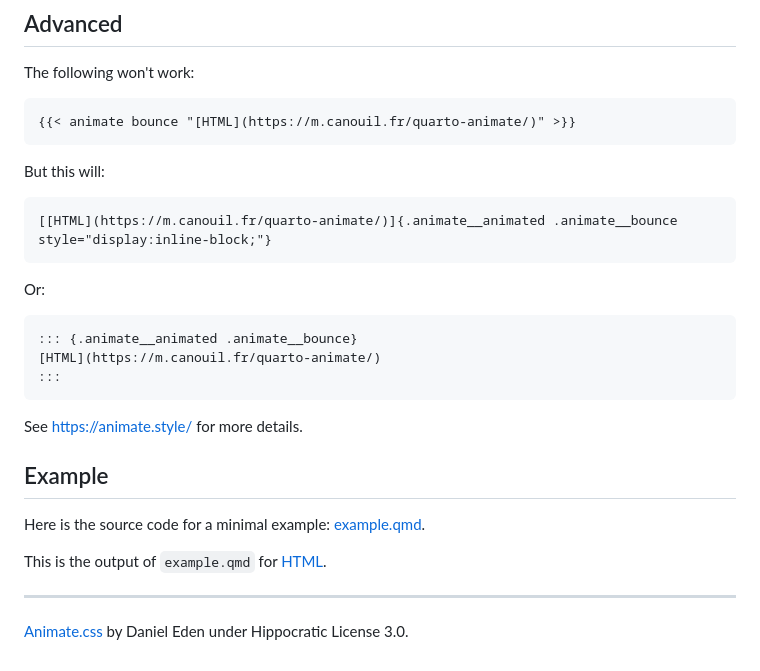
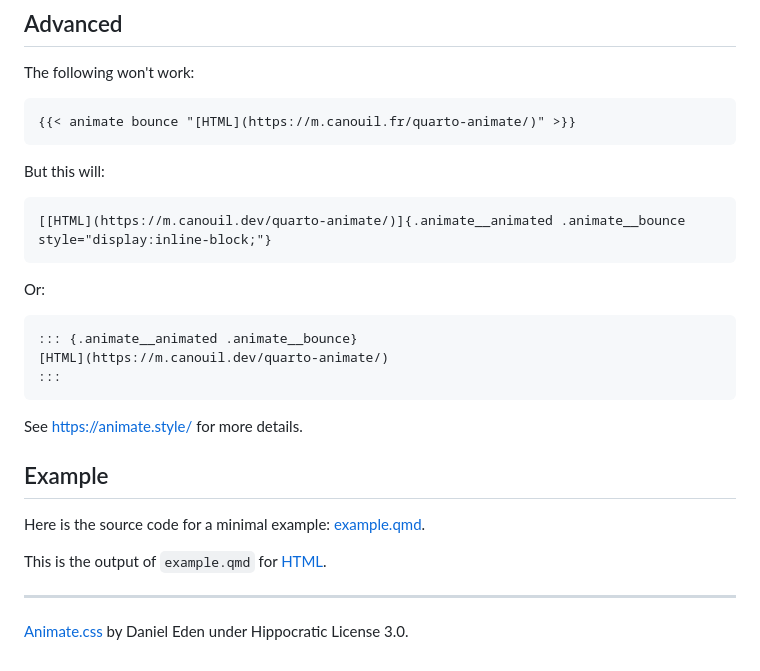
Before and after one commit to mcanouil/quarto-animate, a Markdown page: README.md, the part around the change printed below. Rendered like a GitHub page.

Commit message:
chore: update domain

````diff
--- a/README.md
+++ b/README.md
@@ -78,14 +78,14 @@ The following won't work:
 But this will:
 
 ```markdown
-[[HTML](https://m.canouil.fr/quarto-animate/)]{.animate__animated .animate__bounce style="display:inline-block;"}
+[[HTML](https://m.canouil.dev/quarto-animate/)]{.animate__animated .animate__bounce style="display:inline-block;"}
 ```
 
 Or:
 
 ```markdown
 ::: {.animate__animated .animate__bounce}
-[HTML](https://m.canouil.fr/quarto-animate/)
+[HTML](https://m.canouil.dev/quarto-animate/)
 :::
 ```
 
````
Also changed, not shown: other parts of README.md (+1 -1 lines).
